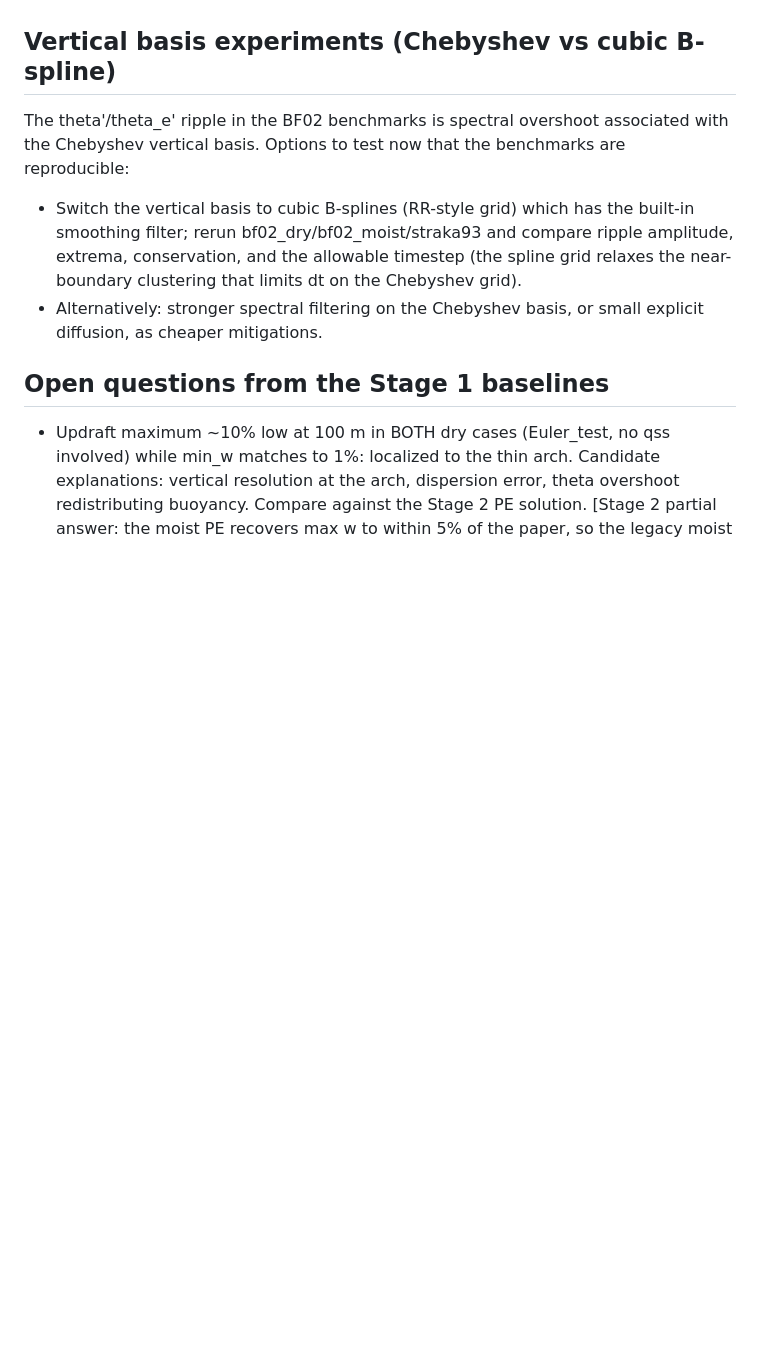
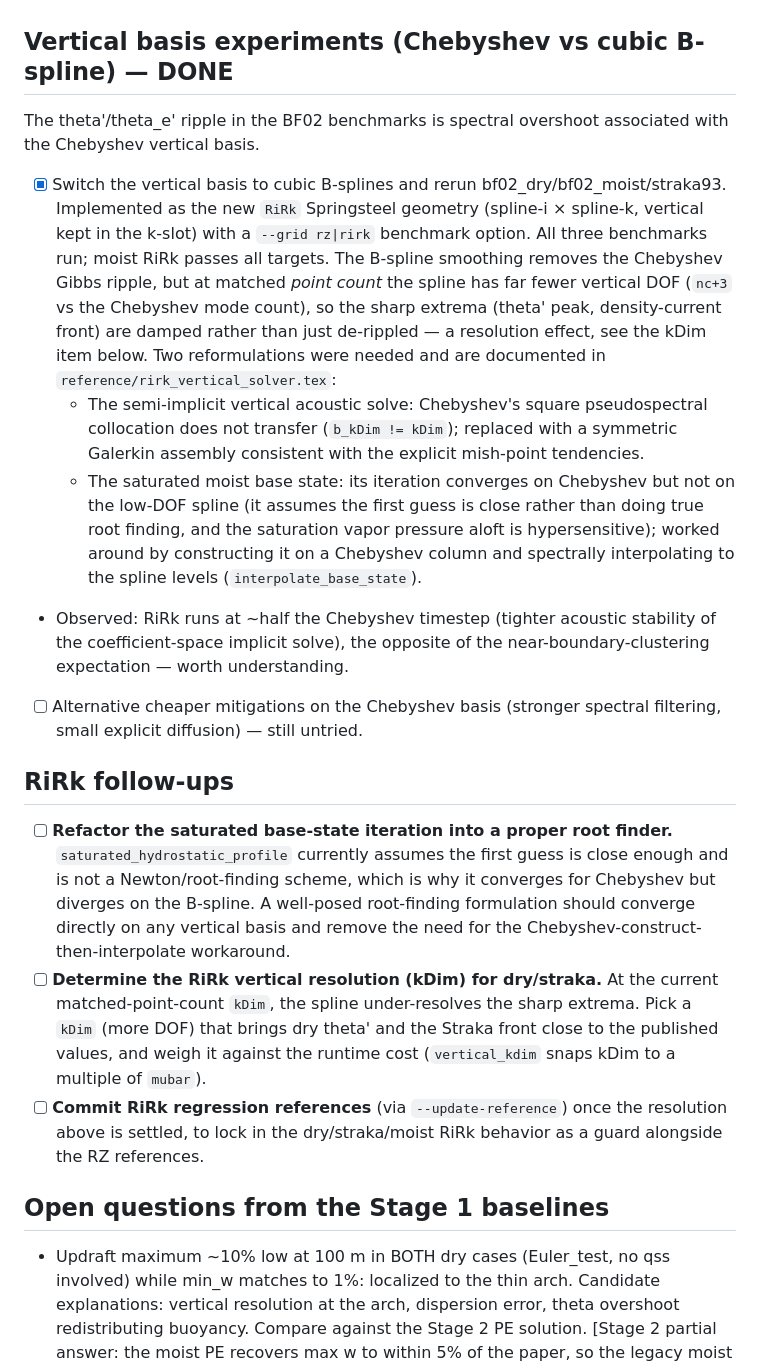
Before and after one commit to mmbell/Scythe.jl, a Markdown page: benchmarks/FUTURE_WORK.md, the part around the change. Drawn GitHub-style; blank space fills up the shorter version.

```diff
--- a/benchmarks/FUTURE_WORK.md
+++ b/benchmarks/FUTURE_WORK.md
@@ -20,19 +20,51 @@ style of the CM1 gravity current test
   Chebyshev vertical grid forces a very small timestep at high kDim, so a
   single "full" run is less informative than the convergence curve.
 
-## Vertical basis experiments (Chebyshev vs cubic B-spline)
+## Vertical basis experiments (Chebyshev vs cubic B-spline) — DONE
 
 The theta'/theta_e' ripple in the BF02 benchmarks is spectral overshoot
-associated with the Chebyshev vertical basis. Options to test now that the
-benchmarks are reproducible:
+associated with the Chebyshev vertical basis.
 
-- Switch the vertical basis to cubic B-splines (RR-style grid) which has the
-  built-in smoothing filter; rerun bf02_dry/bf02_moist/straka93 and compare
-  ripple amplitude, extrema, conservation, and the allowable timestep (the
-  spline grid relaxes the near-boundary clustering that limits dt on the
-  Chebyshev grid).
-- Alternatively: stronger spectral filtering on the Chebyshev basis, or small
-  explicit diffusion, as cheaper mitigations.
+- [x] Switch the vertical basis to cubic B-splines and rerun
+  bf02_dry/bf02_moist/straka93. Implemented as the new `RiRk` Springsteel
+  geometry (spline-i × spline-k, vertical kept in the k-slot) with a `--grid
+  rz|rirk` benchmark option. All three benchmarks run; moist RiRk passes all
+  targets. The B-spline smoothing removes the Chebyshev Gibbs ripple, but at
+  matched *point count* the spline has far fewer vertical DOF (`nc+3` vs the
+  Chebyshev mode count), so the sharp extrema (theta' peak, density-current
+  front) are damped rather than just de-rippled — a resolution effect, see the
+  kDim item below. Two reformulations were needed and are documented in
+  `reference/rirk_vertical_solver.tex`:
+  - The semi-implicit vertical acoustic solve: Chebyshev's square pseudospectral
+    collocation does not transfer (`b_kDim != kDim`); replaced with a symmetric
+    Galerkin assembly consistent with the explicit mish-point tendencies.
+  - The saturated moist base state: its iteration converges on Chebyshev but not
+    on the low-DOF spline (it assumes the first guess is close rather than doing
+    true root finding, and the saturation vapor pressure aloft is hypersensitive);
+    worked around by constructing it on a Chebyshev column and spectrally
+    interpolating to the spline levels (`interpolate_base_state`).
+- Observed: RiRk runs at ~half the Chebyshev timestep (tighter acoustic
+  stability of the coefficient-space implicit solve), the opposite of the
+  near-boundary-clustering expectation — worth understanding.
+- [ ] Alternative cheaper mitigations on the Chebyshev basis (stronger spectral
+  filtering, small explicit diffusion) — still untried.
+
+## RiRk follow-ups
+
+- [ ] **Refactor the saturated base-state iteration into a proper root finder.**
+  `saturated_hydrostatic_profile` currently assumes the first guess is close
+  enough and is not a Newton/root-finding scheme, which is why it converges for
+  Chebyshev but diverges on the B-spline. A well-posed root-finding formulation
+  should converge directly on any vertical basis and remove the need for the
+  Chebyshev-construct-then-interpolate workaround.
+- [ ] **Determine the RiRk vertical resolution (kDim) for dry/straka.** At the
+  current matched-point-count `kDim`, the spline under-resolves the sharp
+  extrema. Pick a `kDim` (more DOF) that brings dry theta' and the Straka front
+  close to the published values, and weigh it against the runtime cost
+  (`vertical_kdim` snaps kDim to a multiple of `mubar`).
+- [ ] **Commit RiRk regression references** (via `--update-reference`) once the
+  resolution above is settled, to lock in the dry/straka/moist RiRk behavior as
+  a guard alongside the RZ references.
 
 ## Open questions from the Stage 1 baselines
 
```
